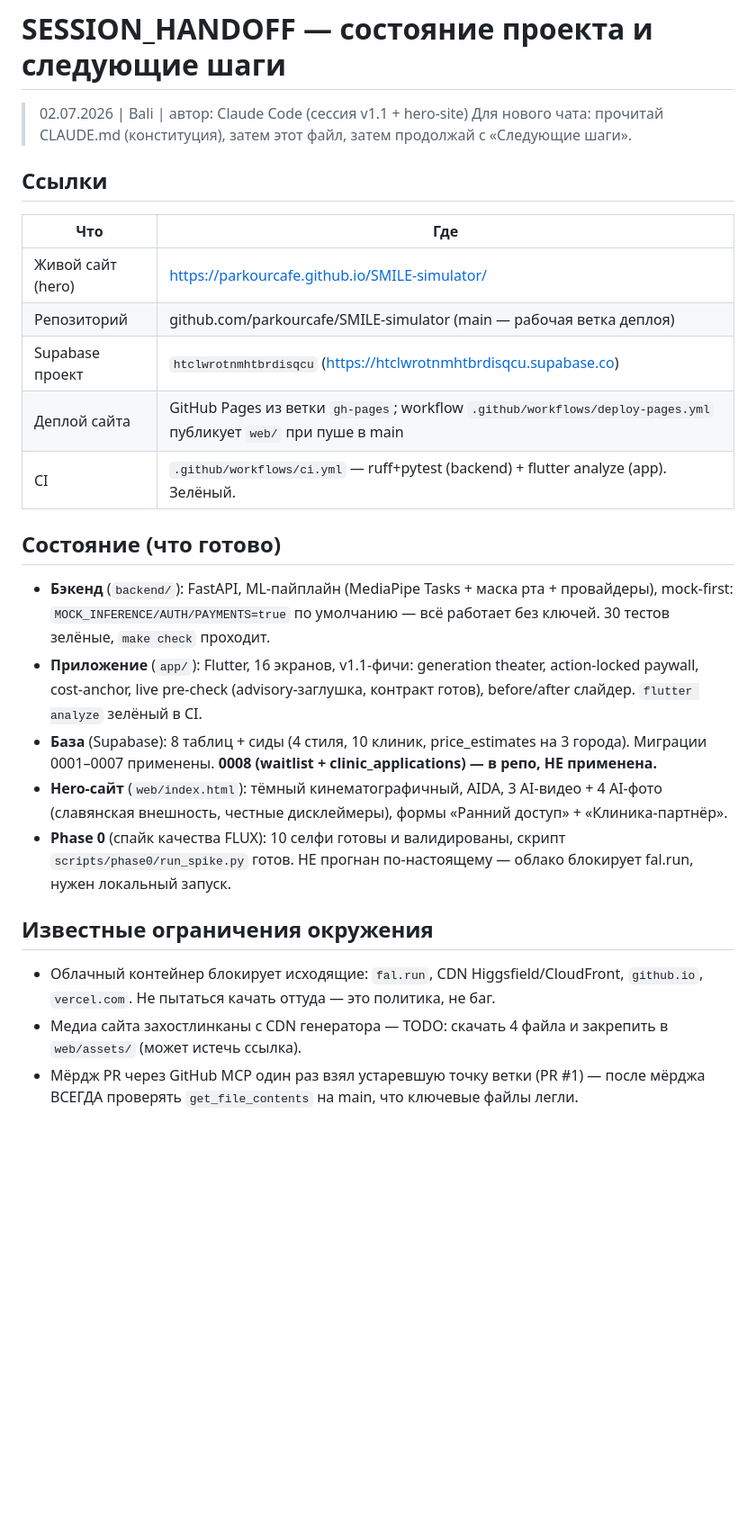
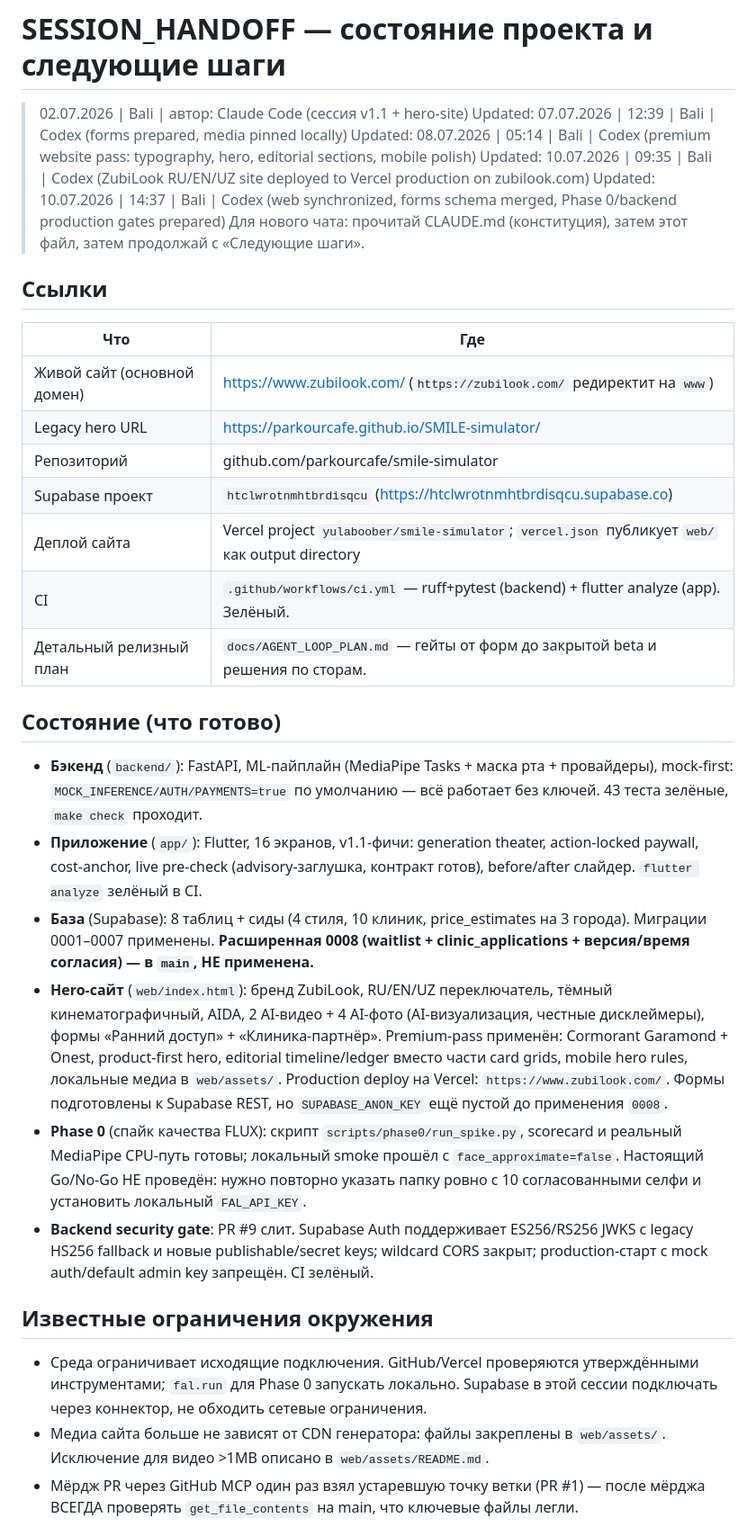
Before and after one commit to parkourcafe/SMILE-simulator, a Markdown page: docs/SESSION_HANDOFF.md, the part around one of its changes. Shown at 90% size. Rendered like a GitHub page; blank space fills up the shorter version.

Commit message:
docs: add agent-loop release plan (#10)
Persist the release gates and refresh SESSION_HANDOFF to the verified production state.

```diff
--- a/docs/SESSION_HANDOFF.md
+++ b/docs/SESSION_HANDOFF.md
@@ -1,29 +1,36 @@
 # SESSION_HANDOFF — состояние проекта и следующие шаги
 > 02.07.2026 | Bali | автор: Claude Code (сессия v1.1 + hero-site)
+> Updated: 07.07.2026 | 12:39 | Bali | Codex (forms prepared, media pinned locally)
+> Updated: 08.07.2026 | 05:14 | Bali | Codex (premium website pass: typography, hero, editorial sections, mobile polish)
+> Updated: 10.07.2026 | 09:35 | Bali | Codex (ZubiLook RU/EN/UZ site deployed to Vercel production on zubilook.com)
+> Updated: 10.07.2026 | 14:37 | Bali | Codex (web synchronized, forms schema merged, Phase 0/backend production gates prepared)
 > Для нового чата: прочитай CLAUDE.md (конституция), затем этот файл, затем продолжай с «Следующие шаги».
 
 ## Ссылки
 
 | Что | Где |
 |---|---|
-| Живой сайт (hero) | https://parkourcafe.github.io/SMILE-simulator/ |
-| Репозиторий | github.com/parkourcafe/SMILE-simulator (main — рабочая ветка деплоя) |
+| Живой сайт (основной домен) | https://www.zubilook.com/ (`https://zubilook.com/` редиректит на `www`) |
+| Legacy hero URL | https://parkourcafe.github.io/SMILE-simulator/ |
+| Репозиторий | github.com/parkourcafe/smile-simulator |
 | Supabase проект | `htclwrotnmhtbrdisqcu` (https://htclwrotnmhtbrdisqcu.supabase.co) |
-| Деплой сайта | GitHub Pages из ветки `gh-pages`; workflow `.github/workflows/deploy-pages.yml` публикует `web/` при пуше в main |
+| Деплой сайта | Vercel project `yulaboober/smile-simulator`; `vercel.json` публикует `web/` как output directory |
 | CI | `.github/workflows/ci.yml` — ruff+pytest (backend) + flutter analyze (app). Зелёный. |
+| Детальный релизный план | `docs/AGENT_LOOP_PLAN.md` — гейты от форм до закрытой beta и решения по сторам. |
 
 ## Состояние (что готово)
 
-- **Бэкенд** (`backend/`): FastAPI, ML-пайплайн (MediaPipe Tasks + маска рта + провайдеры), mock-first: `MOCK_INFERENCE/AUTH/PAYMENTS=true` по умолчанию — всё работает без ключей. 30 тестов зелёные, `make check` проходит.
+- **Бэкенд** (`backend/`): FastAPI, ML-пайплайн (MediaPipe Tasks + маска рта + провайдеры), mock-first: `MOCK_INFERENCE/AUTH/PAYMENTS=true` по умолчанию — всё работает без ключей. 43 теста зелёные, `make check` проходит.
 - **Приложение** (`app/`): Flutter, 16 экранов, v1.1-фичи: generation theater, action-locked paywall, cost-anchor, live pre-check (advisory-заглушка, контракт готов), before/after слайдер. `flutter analyze` зелёный в CI.
-- **База** (Supabase): 8 таблиц + сиды (4 стиля, 10 клиник, price_estimates на 3 города). Миграции 0001–0007 применены. **0008 (waitlist + clinic_applications) — в репо, НЕ применена.**
-- **Hero-сайт** (`web/index.html`): тёмный кинематографичный, AIDA, 3 AI-видео + 4 AI-фото (славянская внешность, честные дисклеймеры), формы «Ранний доступ» + «Клиника-партнёр».
-- **Phase 0** (спайк качества FLUX): 10 селфи готовы и валидированы, скрипт `scripts/phase0/run_spike.py` готов. НЕ прогнан по-настоящему — облако блокирует fal.run, нужен локальный запуск.
+- **База** (Supabase): 8 таблиц + сиды (4 стиля, 10 клиник, price_estimates на 3 города). Миграции 0001–0007 применены. **Расширенная 0008 (waitlist + clinic_applications + версия/время согласия) — в `main`, НЕ применена.**
+- **Hero-сайт** (`web/index.html`): бренд ZubiLook, RU/EN/UZ переключатель, тёмный кинематографичный, AIDA, 2 AI-видео + 4 AI-фото (AI-визуализация, честные дисклеймеры), формы «Ранний доступ» + «Клиника-партнёр». Premium-pass применён: Cormorant Garamond + Onest, product-first hero, editorial timeline/ledger вместо части card grids, mobile hero rules, локальные медиа в `web/assets/`. Production deploy на Vercel: `https://www.zubilook.com/`. Формы подготовлены к Supabase REST, но `SUPABASE_ANON_KEY` ещё пустой до применения `0008`.
+- **Phase 0** (спайк качества FLUX): скрипт `scripts/phase0/run_spike.py`, scorecard и реальный MediaPipe CPU-путь готовы; локальный smoke прошёл с `face_approximate=false`. Настоящий Go/No-Go НЕ проведён: нужно повторно указать папку ровно с 10 согласованными селфи и установить локальный `FAL_API_KEY`.
+- **Backend security gate**: PR #9 слит. Supabase Auth поддерживает ES256/RS256 JWKS с legacy HS256 fallback и новые publishable/secret keys; wildcard CORS закрыт; production-старт с mock auth/default admin key запрещён. CI зелёный.
 
 ## Известные ограничения окружения
 
-- Облачный контейнер блокирует исходящие: `fal.run`, CDN Higgsfield/CloudFront, `github.io`, `vercel.com`. Не пытаться качать оттуда — это политика, не баг.
-- Медиа сайта захостлинканы с CDN генератора — TODO: скачать 4 файла и закрепить в `web/assets/` (может истечь ссылка).
+- Среда ограничивает исходящие подключения. GitHub/Vercel проверяются утверждёнными инструментами; `fal.run` для Phase 0 запускать локально. Supabase в этой сессии подключать через коннектор, не обходить сетевые ограничения.
+- Медиа сайта больше не зависят от CDN генератора: файлы закреплены в `web/assets/`. Исключение для видео >1MB описано в `web/assets/README.md`.
 - Мёрдж PR через GitHub MCP один раз взял устаревшую точку ветки (PR #1) — после мёрджа ВСЕГДА проверять `get_file_contents` на main, что ключевые файлы легли.
 
 ## Следующие шаги (по приоритету)
```
Also changed, not shown: other parts of docs/SESSION_HANDOFF.md (+8 -7 lines), docs/AGENT_LOOP_PLAN.md (added, +283 -0 lines).
